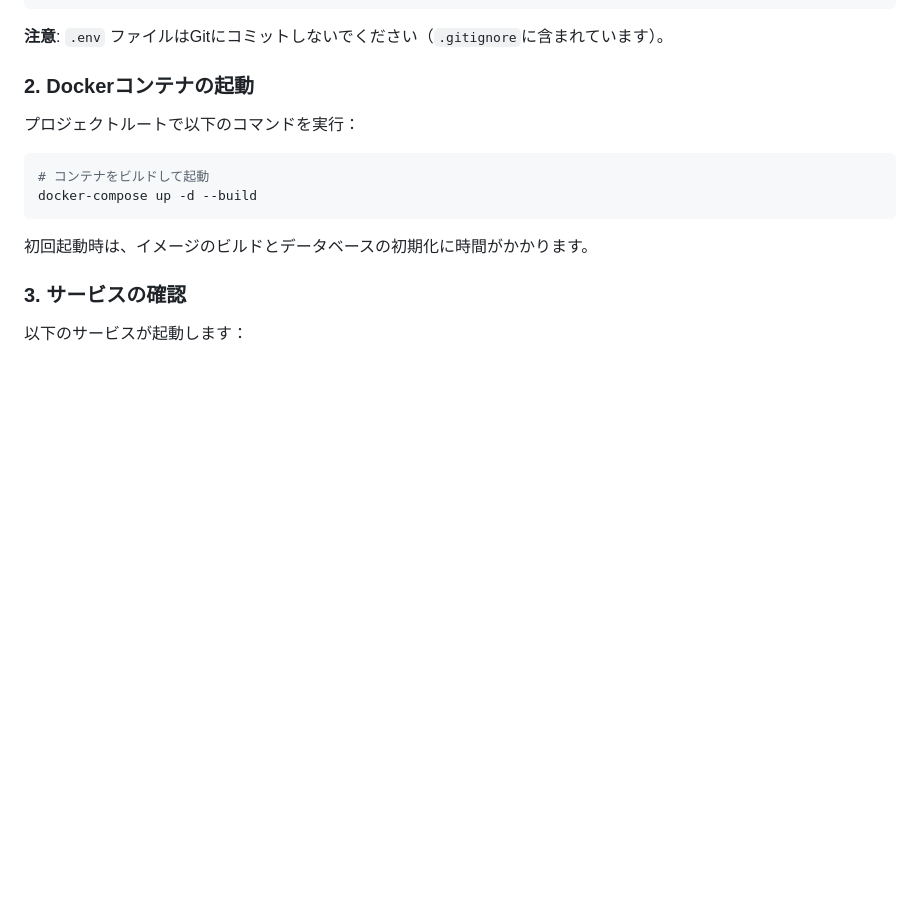
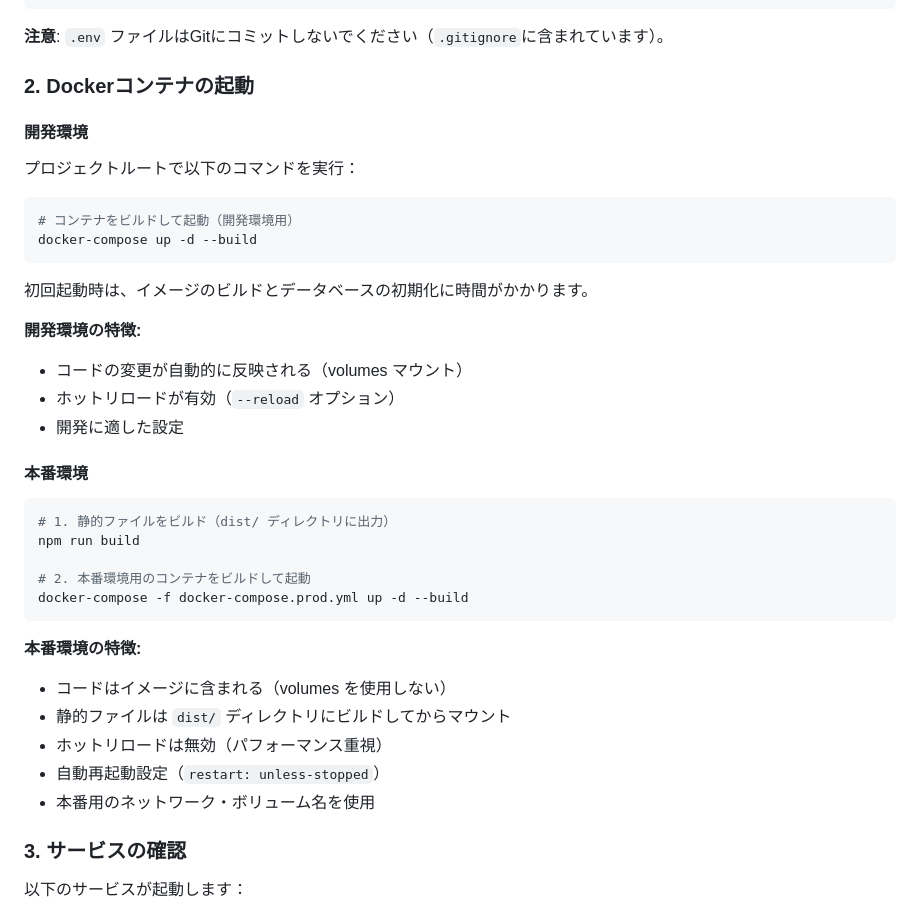
Before and after one commit to Atsu2017-hub/web_ramen, a Markdown page: DOCKER.md, the part around one of its changes. GitHub-like rendering; blank space fills up the shorter version.

````diff
--- a/DOCKER.md
+++ b/DOCKER.md
@@ -38,14 +38,38 @@ SLACK_WEBHOOK_URL=https://hooks.slack.com/services/your/webhook/url
 
 ### 2. Dockerコンテナの起動
 
+#### 開発環境
+
 プロジェクトルートで以下のコマンドを実行：
 
 ```bash
-# コンテナをビルドして起動
+# コンテナをビルドして起動（開発環境用）
 docker-compose up -d --build
 ```
 
 初回起動時は、イメージのビルドとデータベースの初期化に時間がかかります。
+
+**開発環境の特徴:**
+- コードの変更が自動的に反映される（volumes マウント）
+- ホットリロードが有効（`--reload` オプション）
+- 開発に適した設定
+
+#### 本番環境
+
+```bash
+# 1. 静的ファイルをビルド（dist/ ディレクトリに出力）
+npm run build
+
+# 2. 本番環境用のコンテナをビルドして起動
+docker-compose -f docker-compose.prod.yml up -d --build
+```
+
+**本番環境の特徴:**
+- コードはイメージに含まれる（volumes を使用しない）
+- 静的ファイルは `dist/` ディレクトリにビルドしてからマウント
+- ホットリロードは無効（パフォーマンス重視）
+- 自動再起動設定（`restart: unless-stopped`）
+- 本番用のネットワーク・ボリューム名を使用
 
 ### 3. サービスの確認
 
````
Also changed, not shown: other parts of DOCKER.md (+115 -3 lines).
